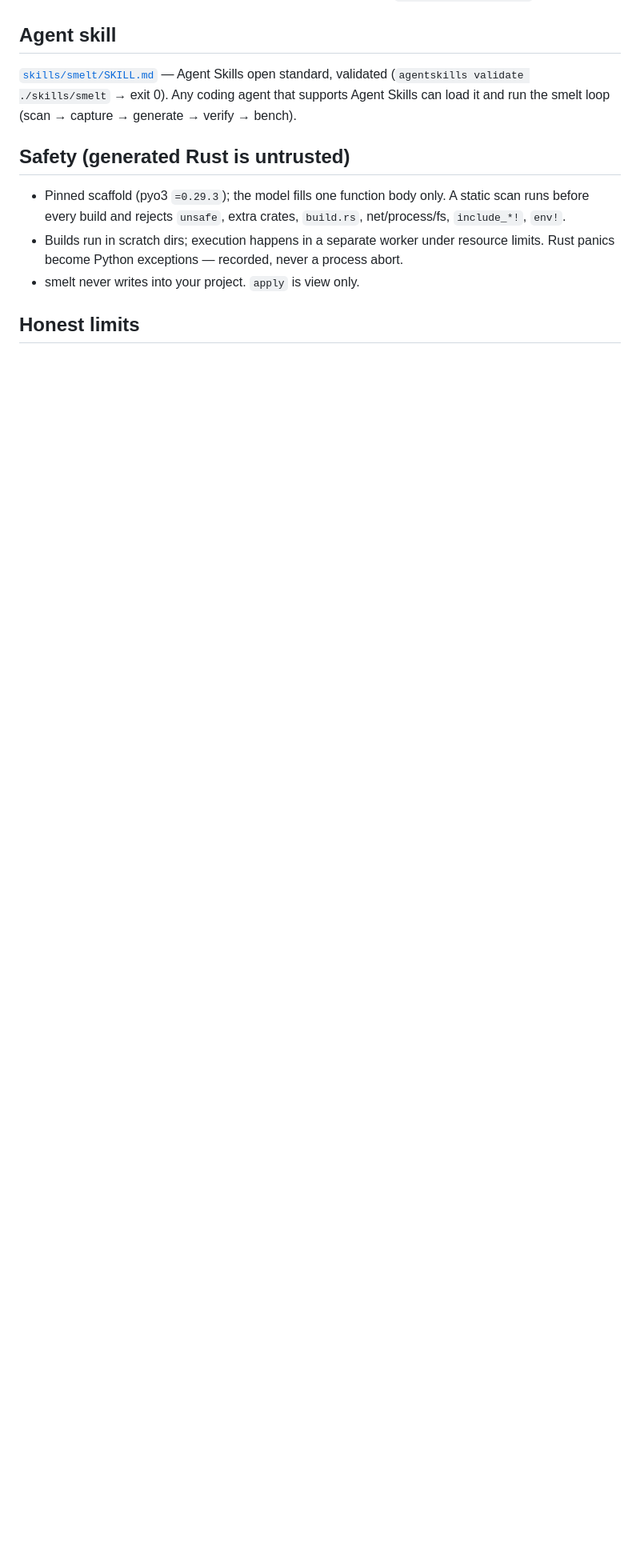
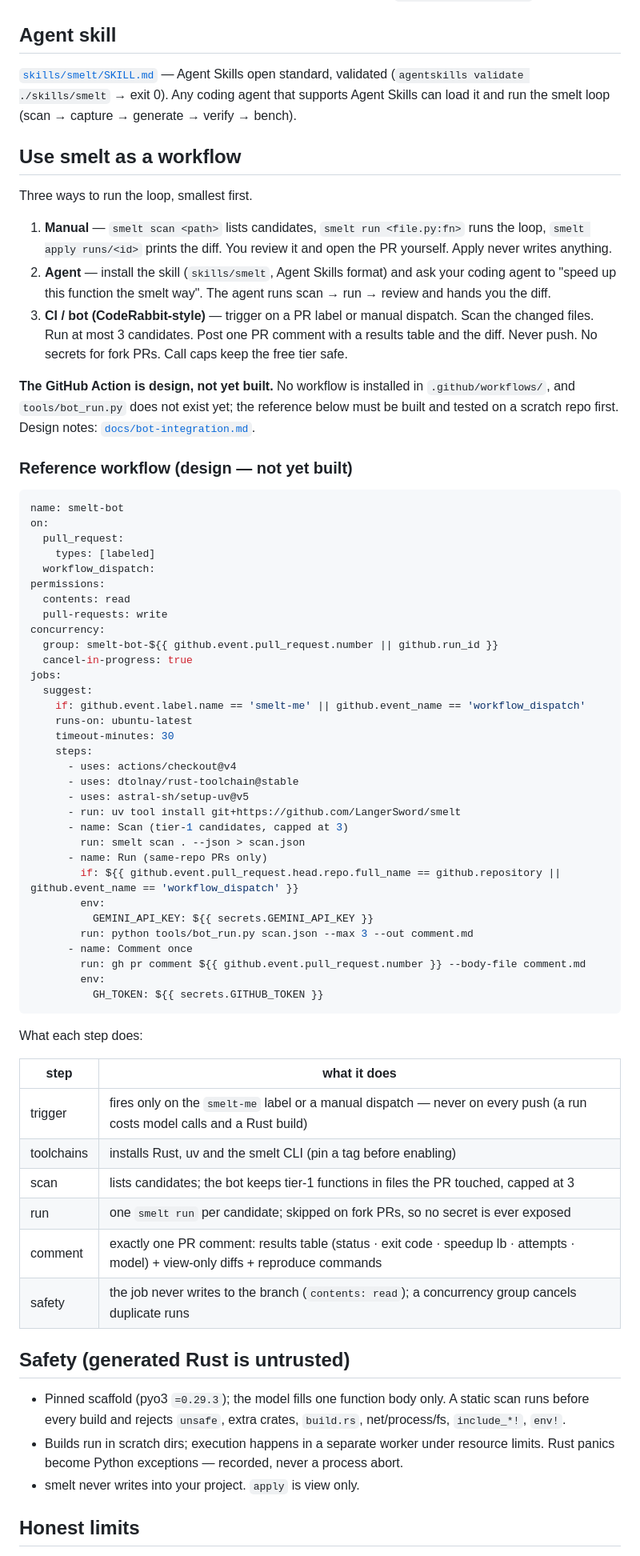
Before and after one commit to LangerSword/smelt, a Markdown page: README.md, the part around one of its changes. Shown at 80% size. Rendered like a GitHub page; blank space fills up the shorter version.

Commit message:
docs: 'Use smelt as a workflow' — manual / agent / CI paths + reference workflow YAML marked design-not-built (README + docs/bot-integration.md)

````diff
--- a/README.md
+++ b/README.md
@@ -106,6 +106,74 @@ validated (`agentskills validate ./skills/smelt` → exit 0). Any coding agent t
 supports Agent Skills can load it and run the smelt loop (scan → capture →
 generate → verify → bench).
 
+## Use smelt as a workflow
+
+Three ways to run the loop, smallest first.
+
+1. **Manual** — `smelt scan <path>` lists candidates, `smelt run <file.py:fn>`
+   runs the loop, `smelt apply runs/<id>` prints the diff. You review it and
+   open the PR yourself. Apply never writes anything.
+2. **Agent** — install the skill (`skills/smelt`, Agent Skills format) and ask
+   your coding agent to "speed up this function the smelt way". The agent runs
+   scan → run → review and hands you the diff.
+3. **CI / bot (CodeRabbit-style)** — trigger on a PR label or manual dispatch.
+   Scan the changed files. Run at most 3 candidates. Post one PR comment with
+   a results table and the diff. Never push. No secrets for fork PRs. Call
+   caps keep the free tier safe.
+
+**The GitHub Action is design, not yet built.** No workflow is installed in
+`.github/workflows/`, and `tools/bot_run.py` does not exist yet; the reference
+below must be built and tested on a scratch repo first. Design notes:
+[`docs/bot-integration.md`](docs/bot-integration.md).
+
+### Reference workflow (design — not yet built)
+
+```yaml
+name: smelt-bot
+on:
+  pull_request:
+    types: [labeled]
+  workflow_dispatch:
+permissions:
+  contents: read
+  pull-requests: write
+concurrency:
+  group: smelt-bot-${{ github.event.pull_request.number || github.run_id }}
+  cancel-in-progress: true
+jobs:
+  suggest:
+    if: github.event.label.name == 'smelt-me' || github.event_name == 'workflow_dispatch'
+    runs-on: ubuntu-latest
+    timeout-minutes: 30
+    steps:
+      - uses: actions/checkout@v4
+      - uses: dtolnay/rust-toolchain@stable
+      - uses: astral-sh/setup-uv@v5
+      - run: uv tool install git+https://github.com/LangerSword/smelt
+      - name: Scan (tier-1 candidates, capped at 3)
+        run: smelt scan . --json > scan.json
+      - name: Run (same-repo PRs only)
+        if: ${{ github.event.pull_request.head.repo.full_name == github.repository || github.event_name == 'workflow_dispatch' }}
+        env:
+          GEMINI_API_KEY: ${{ secrets.GEMINI_API_KEY }}
+        run: python tools/bot_run.py scan.json --max 3 --out comment.md
+      - name: Comment once
+        run: gh pr comment ${{ github.event.pull_request.number }} --body-file comment.md
+        env:
+          GH_TOKEN: ${{ secrets.GITHUB_TOKEN }}
+```
+
+What each step does:
+
+| step | what it does |
+|---|---|
+| trigger | fires only on the `smelt-me` label or a manual dispatch — never on every push (a run costs model calls and a Rust build) |
+| toolchains | installs Rust, uv and the smelt CLI (pin a tag before enabling) |
+| scan | lists candidates; the bot keeps tier-1 functions in files the PR touched, capped at 3 |
+| run | one `smelt run` per candidate; skipped on fork PRs, so no secret is ever exposed |
+| comment | exactly one PR comment: results table (status · exit code · speedup lb · attempts · model) + view-only diffs + reproduce commands |
+| safety | the job never writes to the branch (`contents: read`); a concurrency group cancels duplicate runs |
+
 ## Safety (generated Rust is untrusted)
 
 - Pinned scaffold (pyo3 `=0.29.3`); the model fills one function body only. A
````
Also changed, not shown: other parts of README.md (+2 -1 lines), docs/bot-integration.md (+59 -30 lines).
